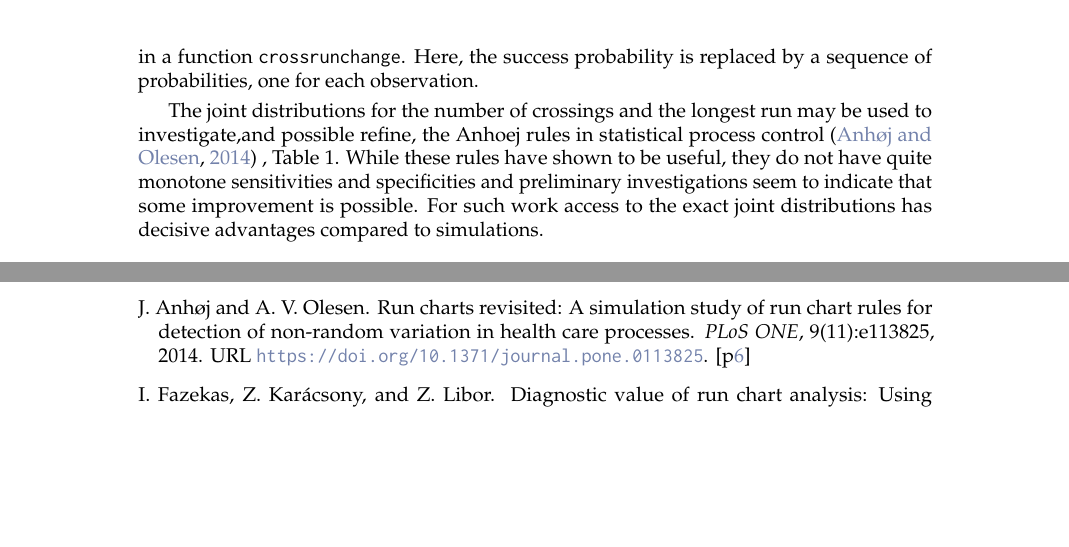
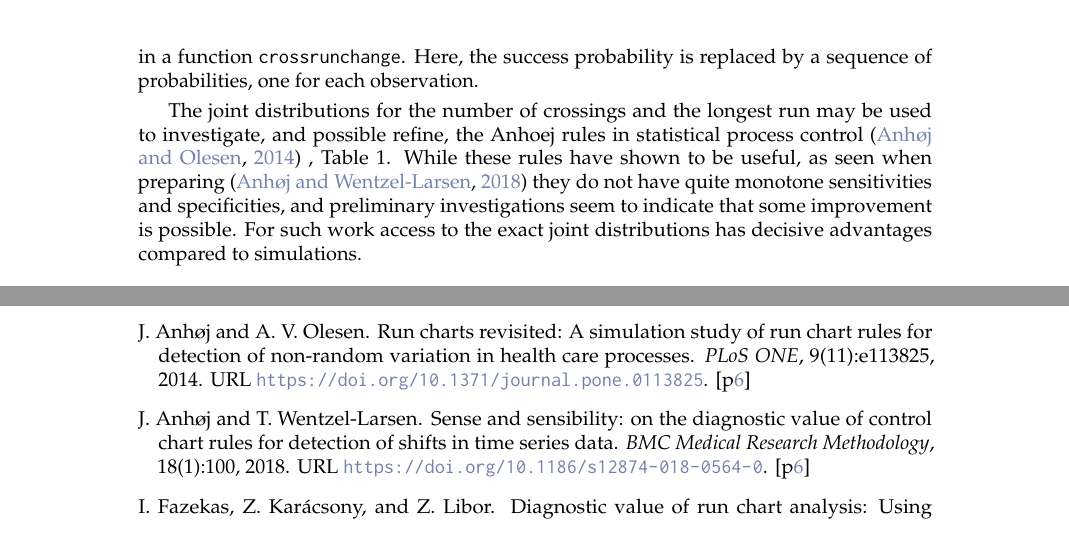
Before and after one commit to ToreWentzel-Larsen/crossrunarticle, a LaTeX document (RJwrapper.tex, which reads crossrunarticle.tex): two parts of pages 6 and 12 of 13, joined at a grey line, cut so that both start at the same text, the shorter picture padded with empty space. Compiled offline with pdfLaTeX.

Commit message:
Update crossrunarticle.tex

```diff
--- a/crossrunarticle.tex
+++ b/crossrunarticle.tex
@@ -163,8 +163,7 @@ c=15&0.7&0&0&0&0&0&0&0&0&0&0&0&0&0&0&0\\
 
 The iterative procedure has been generalized to time series where the success probability may vary, as long as the observations are assumed to be independent. This is implemented in a function \code{crossrunchange}. Here, the success probability is replaced by a sequence of probabilities, one for each observation.
 
-The joint distributions for the number of crossings and the longest run may be used to investigate,and possible refine, the Anhoej rules in statistical process control \citep{Anhoej:2014} , Table 1. While these rules have shown to be useful, they do not have quite monotone sensitivities and specificities and preliminary investigations seem to indicate that some improvement is possible. For such work access to the exact joint distributions has decisive advantages compared to simulations.
-% her forsøkte jeg å få inn en referanse til vår artikkel i BMC Medical Research Methodology, men det kom feilmeldinger under kompilering av pdf. Uansett forsvant den figuren som viste ikke-monotonitet under reviewen fra denne artiklen.
+The joint distributions for the number of crossings and the longest run may be used to investigate, and possible refine, the Anhoej rules in statistical process control \citep{Anhoej:2014} , Table 1. While these rules have shown to be useful, as seen when preparing \citep{Anhoej:2018} they do not have quite monotone sensitivities and specificities, and preliminary investigations seem to indicate that some improvement is possible. For such work access to the exact joint distributions has decisive advantages compared to simulations.
 
 \section{Limitations and planned extensions}
 
```
